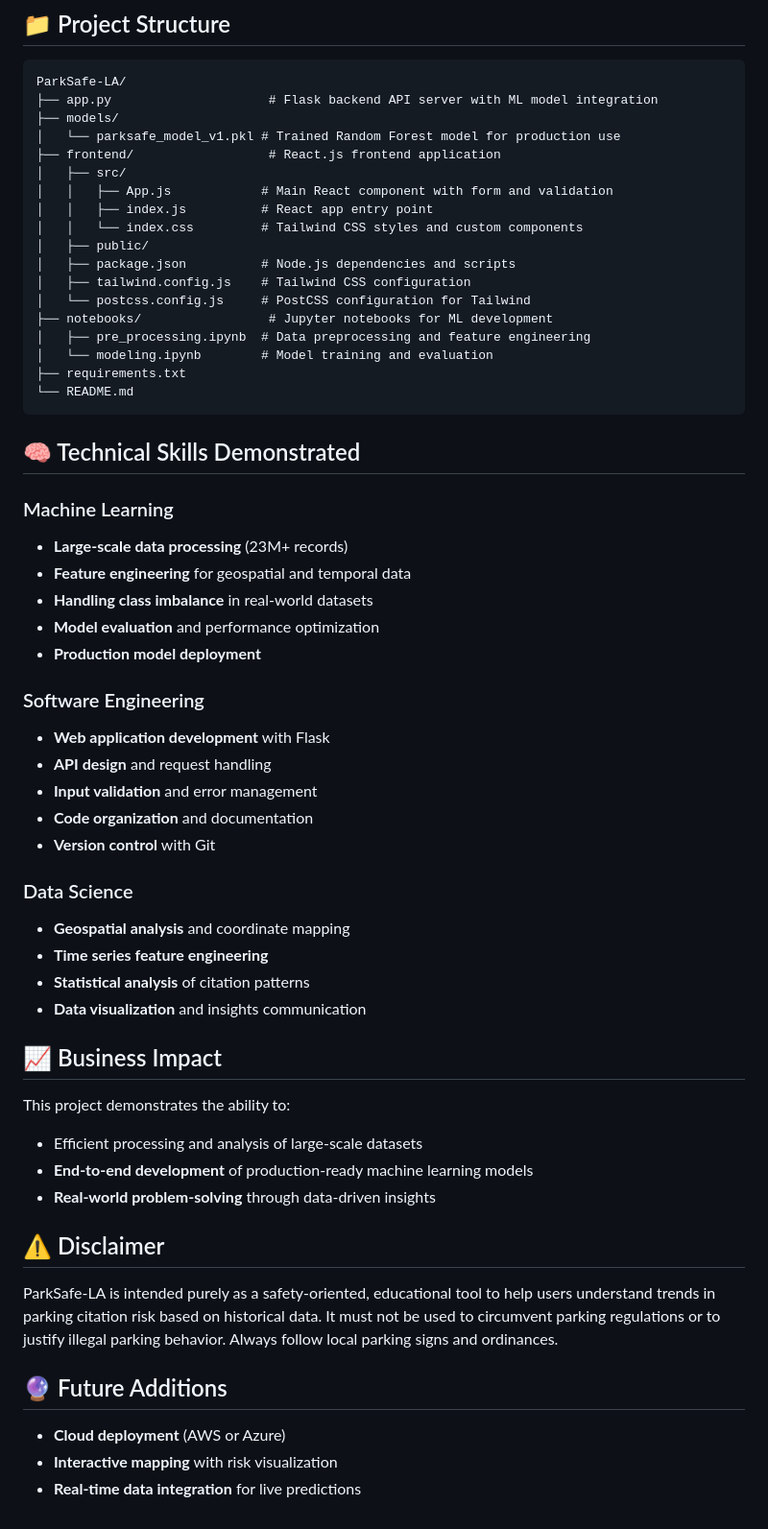
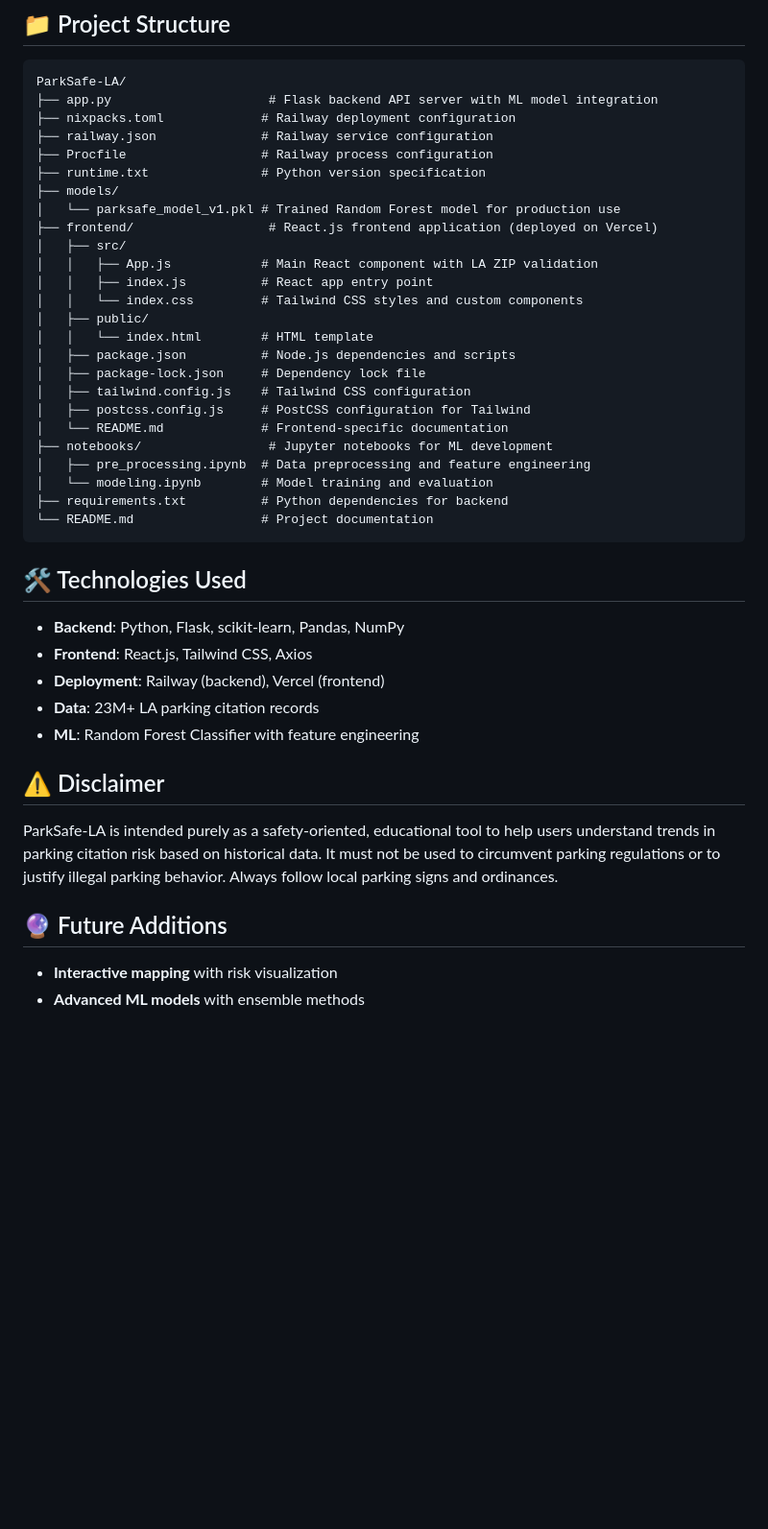
Before and after one commit to Dylan-Geraci/ParkSafe-LA, a Markdown page: README.md, the part around one of its changes. Shown at 96% size. GitHub-like rendering; blank space fills up the shorter version.

````diff
--- a/README.md
+++ b/README.md
@@ -108,58 +118,44 @@ This project uses publicly available datasets:
 ```
 ParkSafe-LA/
 ├── app.py                     # Flask backend API server with ML model integration
+├── nixpacks.toml             # Railway deployment configuration
+├── railway.json              # Railway service configuration
+├── Procfile                  # Railway process configuration
+├── runtime.txt               # Python version specification
 ├── models/
 │   └── parksafe_model_v1.pkl # Trained Random Forest model for production use
-├── frontend/                  # React.js frontend application
+├── frontend/                  # React.js frontend application (deployed on Vercel)
 │   ├── src/
-│   │   ├── App.js            # Main React component with form and validation
+│   │   ├── App.js            # Main React component with LA ZIP validation
 │   │   ├── index.js          # React app entry point
 │   │   └── index.css         # Tailwind CSS styles and custom components
 │   ├── public/
+│   │   └── index.html        # HTML template
 │   ├── package.json          # Node.js dependencies and scripts
+│   ├── package-lock.json     # Dependency lock file
 │   ├── tailwind.config.js    # Tailwind CSS configuration
-│   └── postcss.config.js     # PostCSS configuration for Tailwind
+│   ├── postcss.config.js     # PostCSS configuration for Tailwind
+│   └── README.md             # Frontend-specific documentation
 ├── notebooks/                 # Jupyter notebooks for ML development
 │   ├── pre_processing.ipynb  # Data preprocessing and feature engineering
 │   └── modeling.ipynb        # Model training and evaluation
-├── requirements.txt
-└── README.md
+├── requirements.txt          # Python dependencies for backend
+└── README.md                 # Project documentation
 ```
 
-## 🧠 Technical Skills Demonstrated
+## 🛠️ Technologies Used
 
-### Machine Learning
-- **Large-scale data processing** (23M+ records)
-- **Feature engineering** for geospatial and temporal data
-- **Handling class imbalance** in real-world datasets
-- **Model evaluation** and performance optimization
-- **Production model deployment**
-
-### Software Engineering
-- **Web application development** with Flask
-- **API design** and request handling
-- **Input validation** and error management
-- **Code organization** and documentation
-- **Version control** with Git
-
-### Data Science
-- **Geospatial analysis** and coordinate mapping
-- **Time series feature engineering**
-- **Statistical analysis** of citation patterns
-- **Data visualization** and insights communication
-
-## 📈 Business Impact
-
-This project demonstrates the ability to:
-- Efficient processing and analysis of large-scale datasets
-- **End-to-end development** of production-ready machine learning models
-- **Real-world problem-solving** through data-driven insights
+- **Backend**: Python, Flask, scikit-learn, Pandas, NumPy
+- **Frontend**: React.js, Tailwind CSS, Axios
+- **Deployment**: Railway (backend), Vercel (frontend)
+- **Data**: 23M+ LA parking citation records
+- **ML**: Random Forest Classifier with feature engineering
 
 ## ⚠️ Disclaimer
 ParkSafe-LA is intended purely as a safety-oriented, educational tool to help users understand trends in parking citation risk based on historical data. It must not be used to circumvent parking regulations or to justify illegal parking behavior. Always follow local parking signs and ordinances.
 
+
 ## 🔮 Future Additions
 
-- **Cloud deployment** (AWS or Azure)
 - **Interactive mapping** with risk visualization
-- **Real-time data integration** for live predictions
+- **Advanced ML models** with ensemble methods
````
Also changed, not shown: other parts of README.md (+13 -3 lines).
